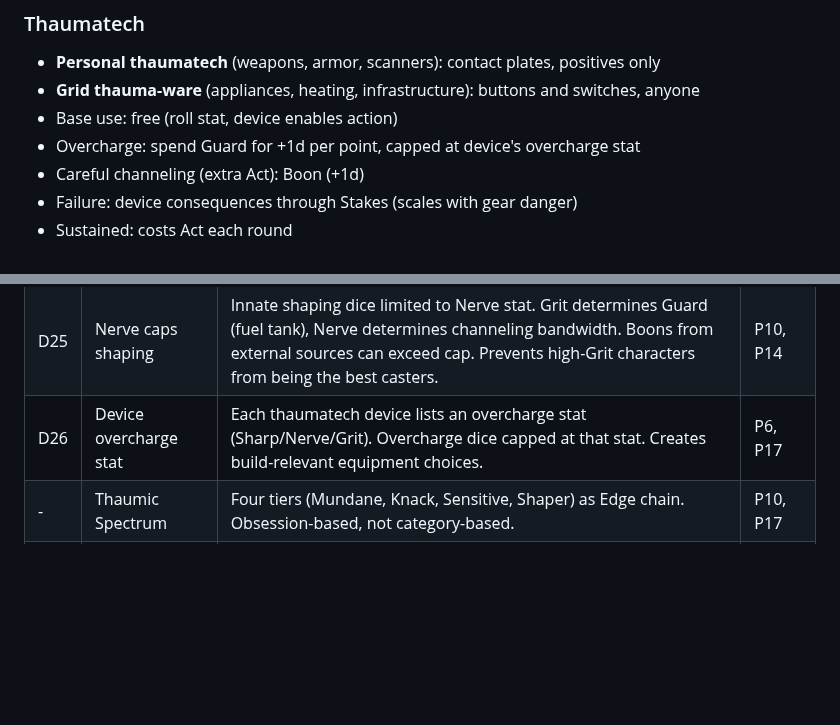
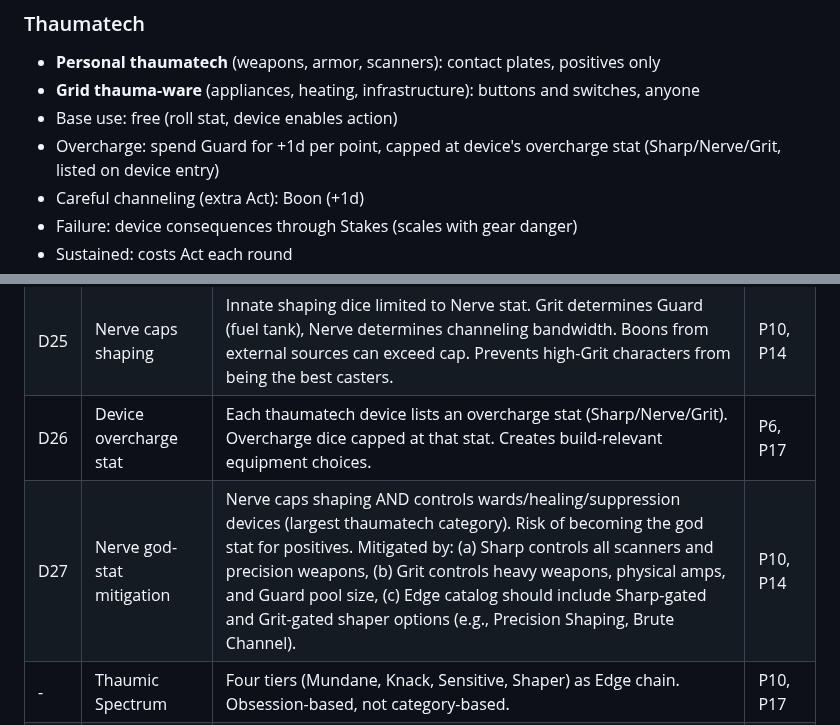
Before and after one commit to jourheighness/after-the-boom, a Markdown page: rules/MAGIC.md, 2 parts joined by grey strips. GitHub-like rendering; blank space fills up the shorter version.

```diff
--- a/rules/MAGIC.md
+++ b/rules/MAGIC.md
@@ -409,7 +411,7 @@ A Break is a moment where a character decides that what they're protecting is wo
 - **Personal thaumatech** (weapons, armor, scanners): contact plates, positives only
 - **Grid thauma-ware** (appliances, heating, infrastructure): buttons and switches, anyone
 - Base use: free (roll stat, device enables action)
-- Overcharge: spend Guard for +1d per point, capped at device's overcharge stat
+- Overcharge: spend Guard for +1d per point, capped at device's overcharge stat (Sharp/Nerve/Grit, listed on device entry)
 - Careful channeling (extra Act): Boon (+1d)
 - Failure: device consequences through Stakes (scales with gear danger)
 - Sustained: costs Act each round
@@ -451,6 +453,7 @@ A Break is a moment where a character decides that what they're protecting is wo
 | D7 | How shaping works | Free-form within obsession scope, constrained by Tell. Buy dice with Guard (max = Nerve), roll. No spell list. | P2, P16 |
 | D25 | Nerve caps shaping | Innate shaping dice limited to Nerve stat. Grit determines Guard (fuel tank), Nerve determines channeling bandwidth. Boons from external sources can exceed cap. Prevents high-Grit characters from being the best casters. | P10, P14 |
 | D26 | Device overcharge stat | Each thaumatech device lists an overcharge stat (Sharp/Nerve/Grit). Overcharge dice capped at that stat. Creates build-relevant equipment choices. | P6, P17 |
+| D27 | Nerve god-stat mitigation | Nerve caps shaping AND controls wards/healing/suppression devices (largest thaumatech category). Risk of becoming the god stat for positives. Mitigated by: (a) Sharp controls all scanners and precision weapons, (b) Grit controls heavy weapons, physical amps, and Guard pool size, (c) Edge catalog should include Sharp-gated and Grit-gated shaper options (e.g., Precision Shaping, Brute Channel). | P10, P14 |
 | - | Thaumic Spectrum | Four tiers (Mundane, Knack, Sensitive, Shaper) as Edge chain. Obsession-based, not category-based. | P10, P17 |
 | - | Obsession & Tell | Scope from character obsession, not a list. Tell = technique + vulnerability. Edges refine both. | P14, P17 |
 | - | Contact plate system | Personal thaumatech powered through contact plates on skin. Positives only. Grid thauma-ware has buttons/switches, anyone operates. | P10, P17 |
```
Also changed, not shown: other parts of rules/MAGIC.md (+5 -3 lines), rules/CHARACTER.md (+1 -1 lines), rules/EQUIPMENT.md (+2 -2 lines).
